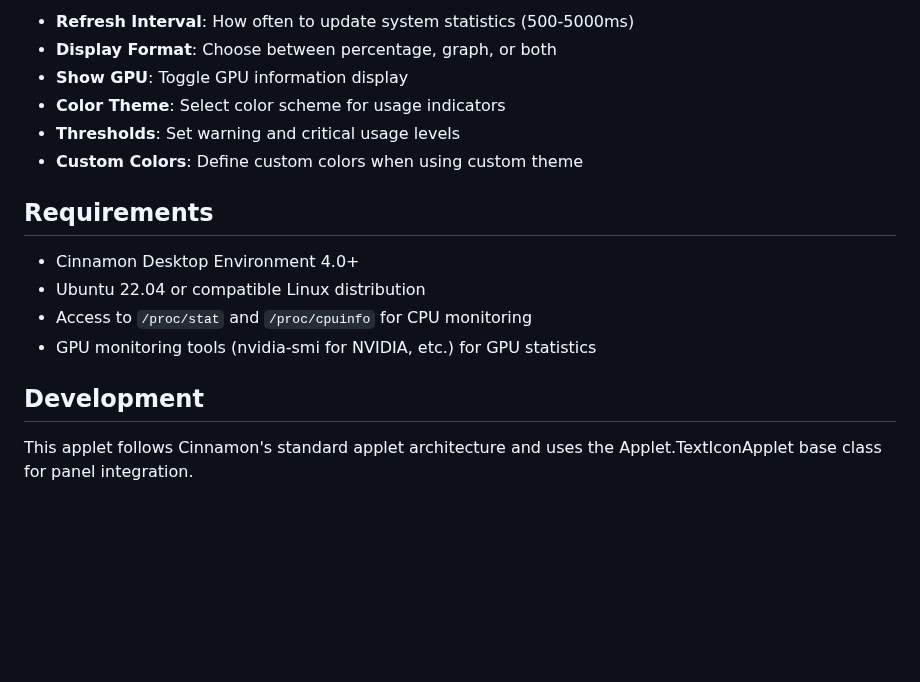
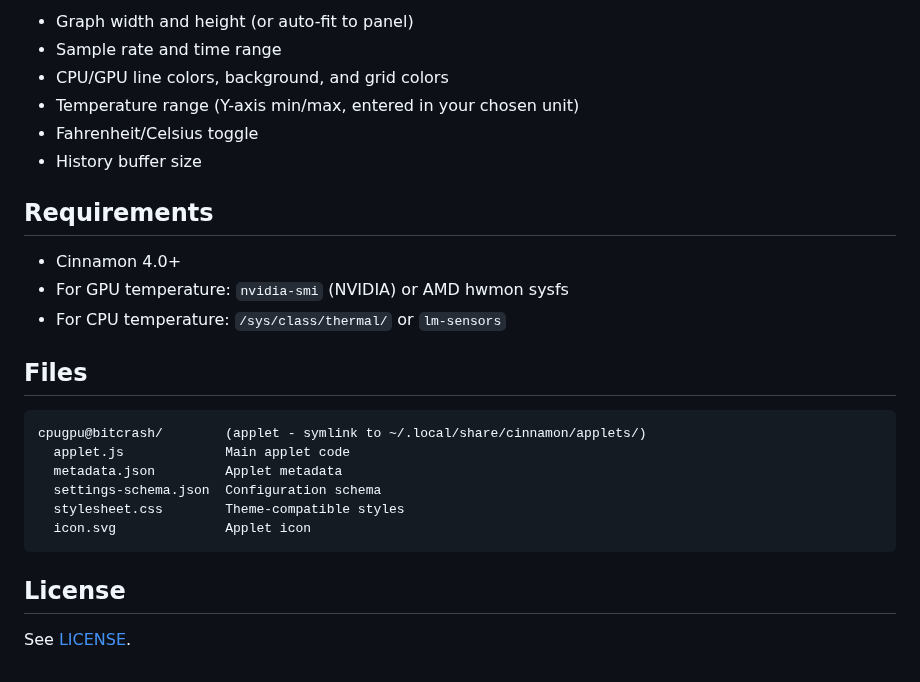
Before and after one commit to bitstrike/cpugpu, a Markdown page: README.md, the part around one of its changes. Rendered like a GitHub page; blank space fills up the shorter version.

````diff
--- a/README.md
+++ b/README.md
@@ -71,18 +33,28 @@ Right-click the applet in the panel to access configuration options:
 
-- **Refresh Interval**: How often to update system statistics (500-5000ms)
-- **Display Format**: Choose between percentage, graph, or both
-- **Show GPU**: Toggle GPU information display
-- **Color Theme**: Select color scheme for usage indicators
-- **Thresholds**: Set warning and critical usage levels
-- **Custom Colors**: Define custom colors when using custom theme
+- Graph width and height (or auto-fit to panel)
+- Sample rate and time range
+- CPU/GPU line colors, background, and grid colors
+- Temperature range (Y-axis min/max, entered in your chosen unit)
+- Fahrenheit/Celsius toggle
+- History buffer size
 
 ## Requirements
 
-- Cinnamon Desktop Environment 4.0+
-- Ubuntu 22.04 or compatible Linux distribution
-- Access to `/proc/stat` and `/proc/cpuinfo` for CPU monitoring
-- GPU monitoring tools (nvidia-smi for NVIDIA, etc.) for GPU statistics
+- Cinnamon 4.0+
+- For GPU temperature: `nvidia-smi` (NVIDIA) or AMD hwmon sysfs
+- For CPU temperature: `/sys/class/thermal/` or `lm-sensors`
 
-## Development
+## Files
 
-This applet follows Cinnamon's standard applet architecture and uses the Applet.TextIconApplet base class for panel integration.
+```
+cpugpu@bitcrash/        (applet - symlink to ~/.local/share/cinnamon/applets/)
+  applet.js             Main applet code
+  metadata.json         Applet metadata
+  settings-schema.json  Configuration schema
+  stylesheet.css        Theme-compatible styles
+  icon.svg              Applet icon
+```
+
+## License
+
+See [LICENSE](LICENSE).
````
Also changed, not shown: other parts of README.md (+15 -53 lines), in-action.png.
